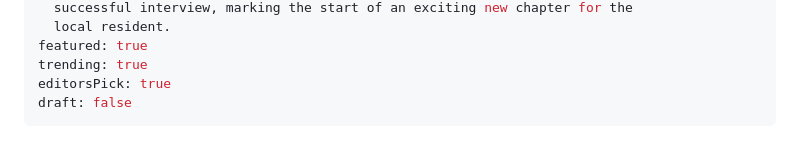
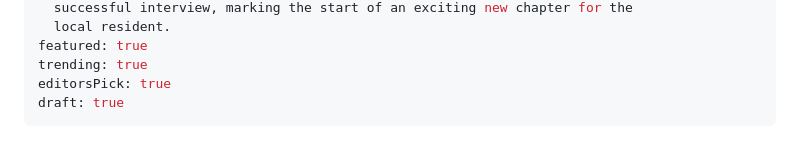
Before and after one commit to thealleghenychronicle-lab/allegheny-chronicle, a Markdown page: content/articles/carnegie’s-sobo-bagels-welcomes-caitlin-jordan-to-the-team.md, the part around the change. Drawn GitHub-style.

Commit message:
Update Article “carnegie’s-sobo-bagels-welcomes-caitlin-jordan-to-the-team” - Allegheny Chronicle <thealleghenychronicle@gmail.com> via DecapBridge

```diff
--- a/content/articles/carnegie’s-sobo-bagels-welcomes-caitlin-jordan-to-the-team.md
+++ b/content/articles/carnegie’s-sobo-bagels-welcomes-caitlin-jordan-to-the-team.md
@@ -23,7 +23,7 @@ excerpt: Sobo Bagels in Carnegie has welcomed Caitlin Jordan to its team after a
 featured: true
 trending: true
 editorsPick: true
-draft: false
+draft: true
 ---
 # Carnegie’s Sobo Bagels Welcomes Caitlin Jordan to the Team After Successful Interview
 
```
